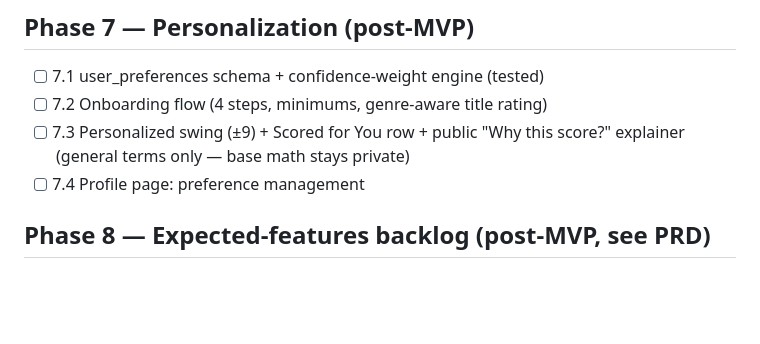
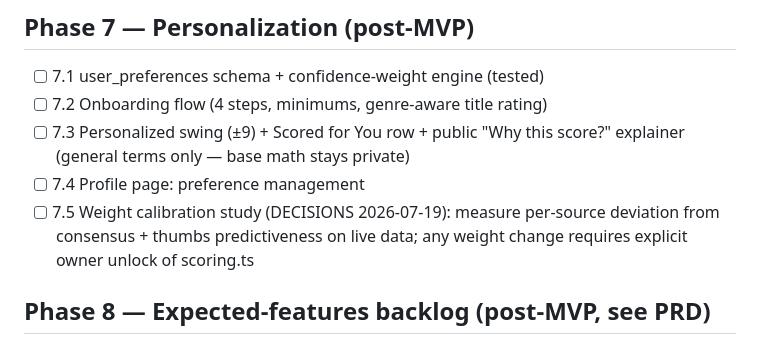
Before and after one commit to akmcbroom/reelscore, a Markdown page: docs/ROADMAP.md, the part around the change. Drawn GitHub-style; blank space fills up the shorter version.

```diff
--- a/docs/ROADMAP.md
+++ b/docs/ROADMAP.md
@@ -102,6 +102,9 @@ MVP line is the end of Phase 6. **Do not deploy before parity** (live site!).
 - [ ] 7.3 Personalized swing (±9) + Scored for You row + public "Why this
       score?" explainer (general terms only — base math stays private)
 - [ ] 7.4 Profile page: preference management
+- [ ] 7.5 Weight calibration study (DECISIONS 2026-07-19): measure per-source
+      deviation from consensus + thumbs predictiveness on live data; any
+      weight change requires explicit owner unlock of scoring.ts
 
 ## Phase 8 — Expected-features backlog (post-MVP, see PRD)
 
```
Also changed, not shown: docs/DECISIONS.md (+7 -0 lines).
